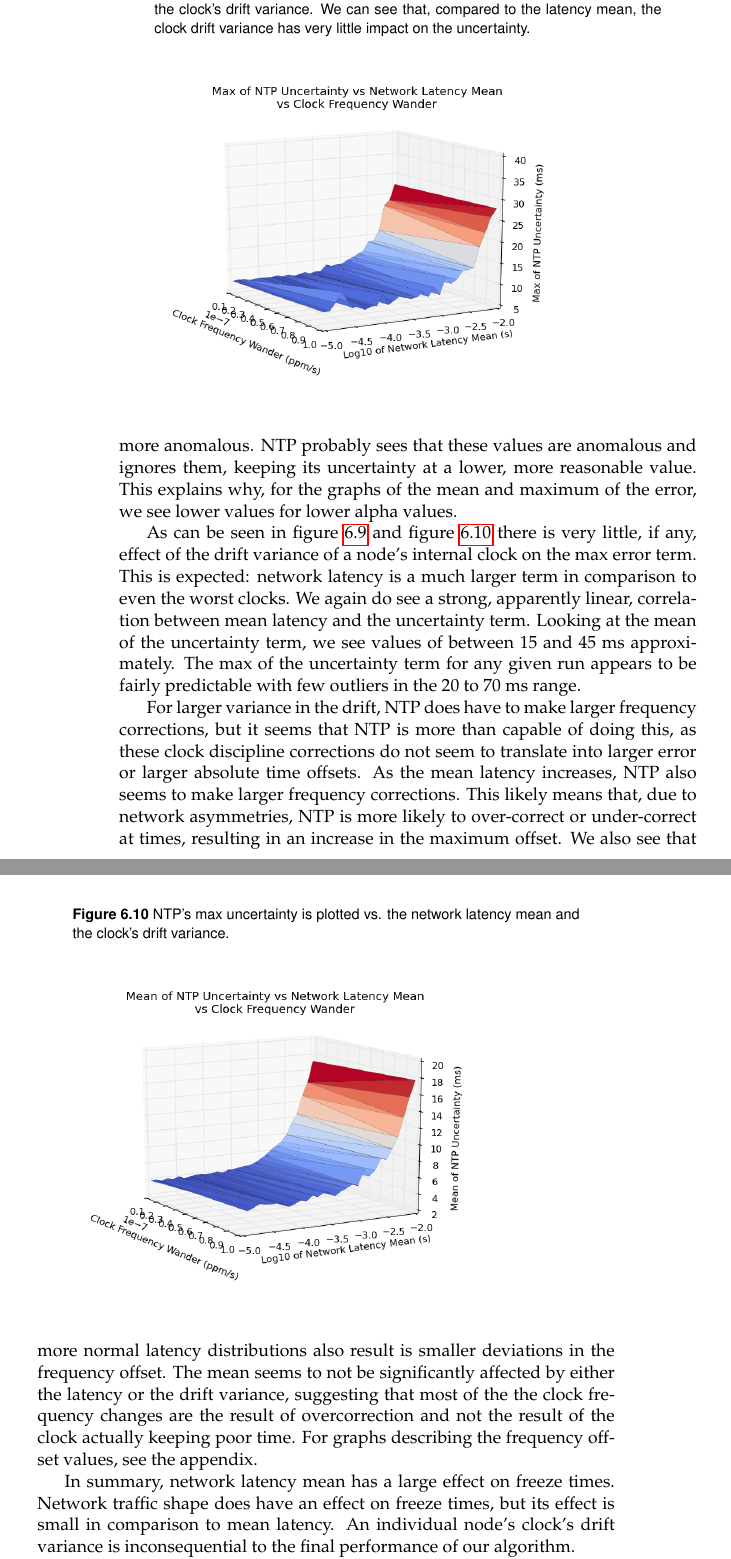
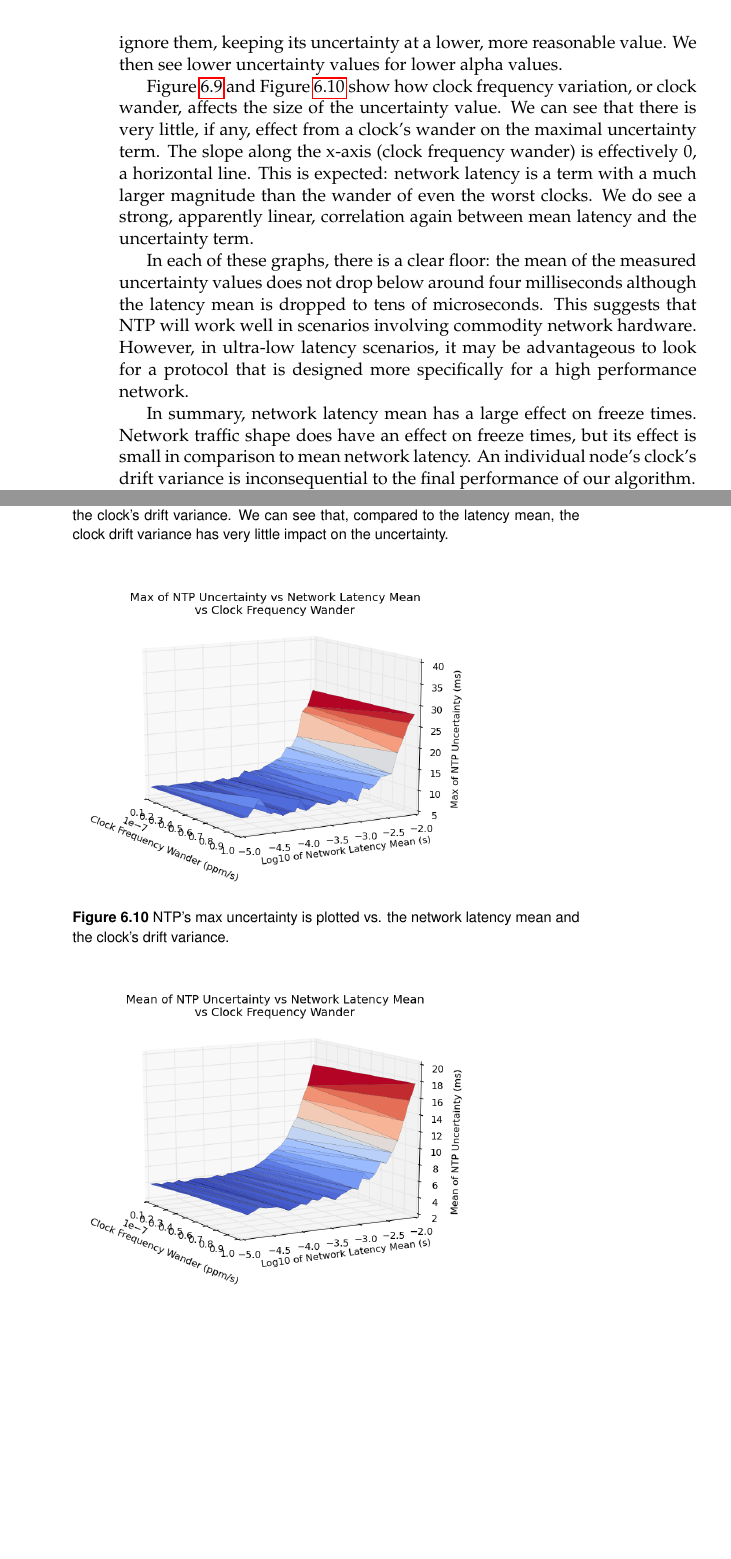
Before and after one commit to matthewcook333/clinicceph, a LaTeX thesis (FinalReport/final-report.tex, which reads FinalReport/data-results.tex): two parts of pages 40 and 41 of 57, joined at a grey line, cut so that both start at the same text, the shorter picture padded with empty space. Compiled offline with pdfLaTeX.

Commit message:
revisied performance section of analysis

```diff
--- a/FinalReport/data-results.tex
+++ b/FinalReport/data-results.tex
@@ -311,33 +310,39 @@ data become more normal. When the network latency distribution has a
 long tail, most of our values will be less than or below the mean
 value. Values larger and farther away from the mean tend to happen
-less frequently and are more anomalous. NTP probably sees that these
-values are anomalous and ignores them, keeping its uncertainty at a
-lower, more reasonable value. This explains why, for the graphs of the
-mean and maximum of the error, we see lower values for lower alpha
+less frequently and are more anomalous. NTP uses filtering and prediction algorithms to improve its
+estimates of the time~\citep{Burbank2010}. NTP's filtering algorithms
+likely catch these anomalous values and ignore them, keeping its uncertainty at a
+lower, more reasonable value. We then see lower uncertainty values for lower alpha
 values.
 
-As can be seen in figure~\ref{fig:max-uncertainty_latency-mean_drift-variance} and
-figure~\ref{fig:mean-uncertainty_latency-mean_drift-variance} there is very little, if any,
-effect of the drift variance of a node's internal clock on the max
-error term. This is expected: network latency is a much larger term in
-comparison to even the worst clocks. We again do see a strong,
-apparently linear, correlation between mean latency and the uncertainty
-term. Looking at the mean of the uncertainty term, we see values of
-between 15 and 45 ms approximately. The max of the uncertainty term for
-any given run appears to be fairly predictable with few outliers in
-the 20 to 70 ms range.
-
-\begin{figure}[t]
+\begin{figure}[!htbp]
   \caption{~NTP's mean uncertainty is plotted vs. the network latency mean and the clock's drift variance. We can see that, compared to the latency mean, the clock drift variance has very little impact on the uncertainty.}
   \label{fig:max-uncertainty_latency-mean_drift-variance}
   \includegraphics[width=0.8\linewidth]{max_max_err-mean_latency-drift_variance.png}
-\end{figure}
 
-\begin{figure}[!htbp]
   \caption{~NTP's max uncertainty is plotted vs. the network latency mean and the clock's drift variance.}
   \label{fig:mean-uncertainty_latency-mean_drift-variance}
   \includegraphics[width=0.8\linewidth]{mean_max_err-mean_latency-drift_variance.png}
 \end{figure}
+
+Figure~\ref{fig:max-uncertainty_latency-mean_drift-variance} and
+Figure~\ref{fig:mean-uncertainty_latency-mean_drift-variance} show how clock frequency
+variation, or clock wander, affects the size of the uncertainty value.
+We can see that there is very little, if any,
+effect from a clock's wander on the maximal
+uncertainty term. The slope along the x-axis (clock frequency wander) is effectively 0,
+a horizontal line. This is expected: network latency is a term with a much larger magnitude than
+the wander of even the worst clocks. We do see a strong,
+apparently linear, correlation again between mean latency and the uncertainty
+term.
+
+In each of these graphs, there is a clear floor: the mean of the measured uncertainty values does not drop below
+around four milliseconds although the latency mean is dropped to tens of microseconds. This suggests that
+NTP will work well in scenarios involving commodity network hardware. However, in ultra-low latency scenarios,
+it may be advantageous to look for a protocol that is designed more specifically for a high
+performance network.
+
+
 
 %% Put in the appendix
 % \begin{figure}[t]
@@ -369,26 +374,26 @@ the 20 to 70 ms range.
 %   \includegraphics[width=0.8\linewidth]{stddev_abs_freq-mean_latency-drift_var.png}
 % \end{figure}
 
-For larger variance in the drift, NTP does have to make larger
-frequency corrections, but it seems that NTP is more than capable of
-doing this, as these clock discipline corrections do not seem to
-translate into larger error or larger absolute time offsets. As the
-mean latency increases, NTP also seems to make larger frequency
-corrections. This likely means that, due to network asymmetries, NTP
-is more likely to over-correct or under-correct at times, resulting in
-an increase in the maximum offset. We also see that more normal
-latency distributions also result is smaller deviations in the
-frequency offset. The mean seems to not be significantly affected by
-either the latency or the drift variance, suggesting that most of the
-the clock frequency changes are the result of overcorrection and not
-the result of the clock actually keeping poor time. For graphs describing the
-frequency offset values, see the appendix.
+% For larger variance in the drift, NTP does have to make larger
+% frequency corrections, but it seems that NTP is more than capable of
+% doing this, as these clock discipline corrections do not seem to
+% translate into larger error or larger absolute time offsets. As the
+% mean latency increases, NTP also seems to make larger frequency
+% corrections. This likely means that, due to network asymmetries, NTP
+% is more likely to over-correct or under-correct at times, resulting in
+% an increase in the maximum offset. We also see that more normal
+% latency distributions also result is smaller deviations in the
+% frequency offset. The mean seems to not be significantly affected by
+% either the latency or the drift variance, suggesting that most of the
+% the clock frequency changes are the result of overcorrection and not
+% the result of the clock actually keeping poor time. For graphs describing the
+% frequency offset values, see the appendix.
 
 %% TODO: figure out which appendix this is going to be ^^
 
 In summary, network latency mean has a large effect on freeze
 times. Network traffic shape does have an effect on freeze times, but
-its effect is small in comparison to mean latency. An individual
+its effect is small in comparison to mean network latency. An individual
 node's clock's drift variance is inconsequential to the final
 performance of our algorithm.
 
```
Also changed, not shown: FinalReport/final-report.tex (+1 -1 lines), FinalReport/data-results.tex (95 more changed lines).
